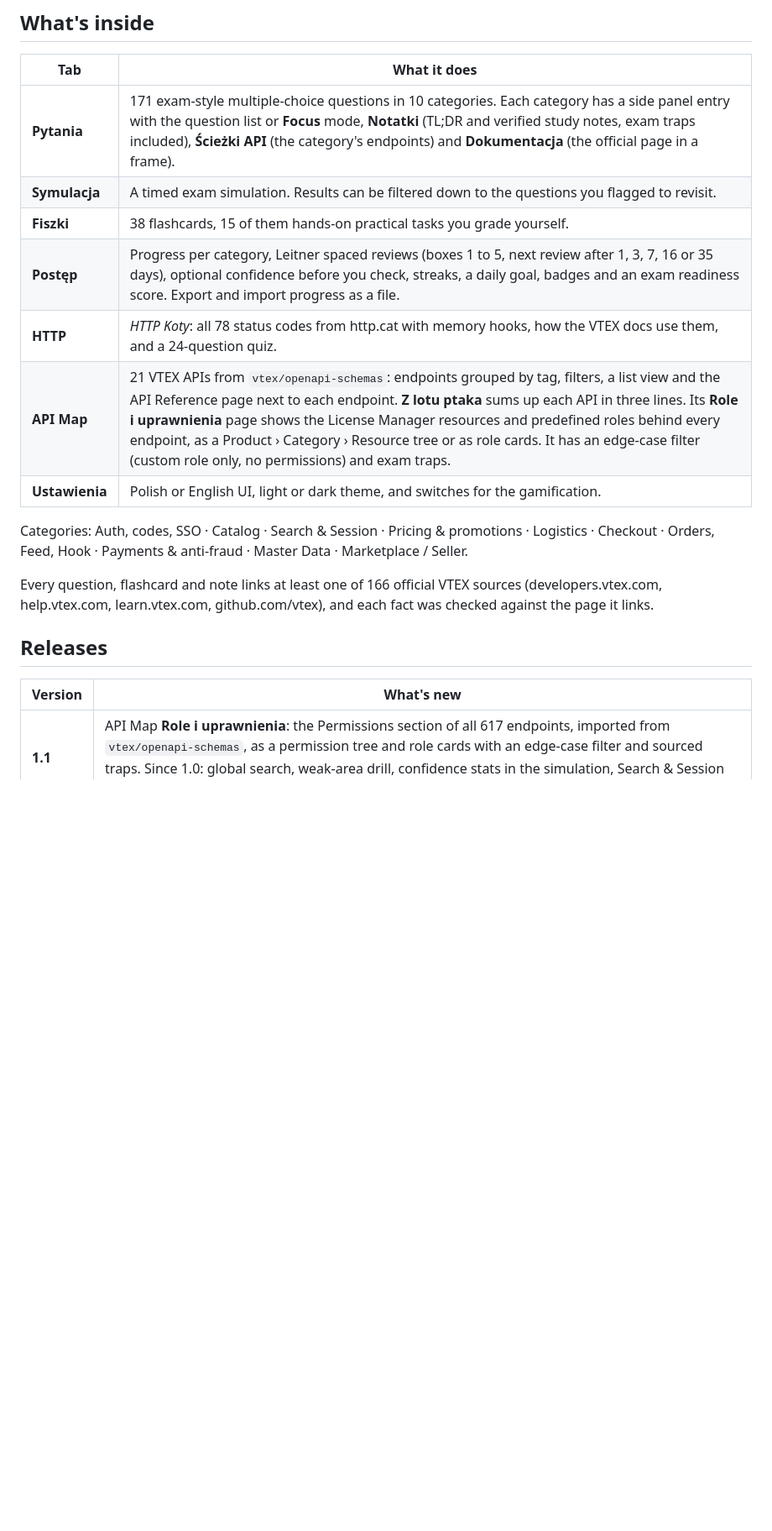
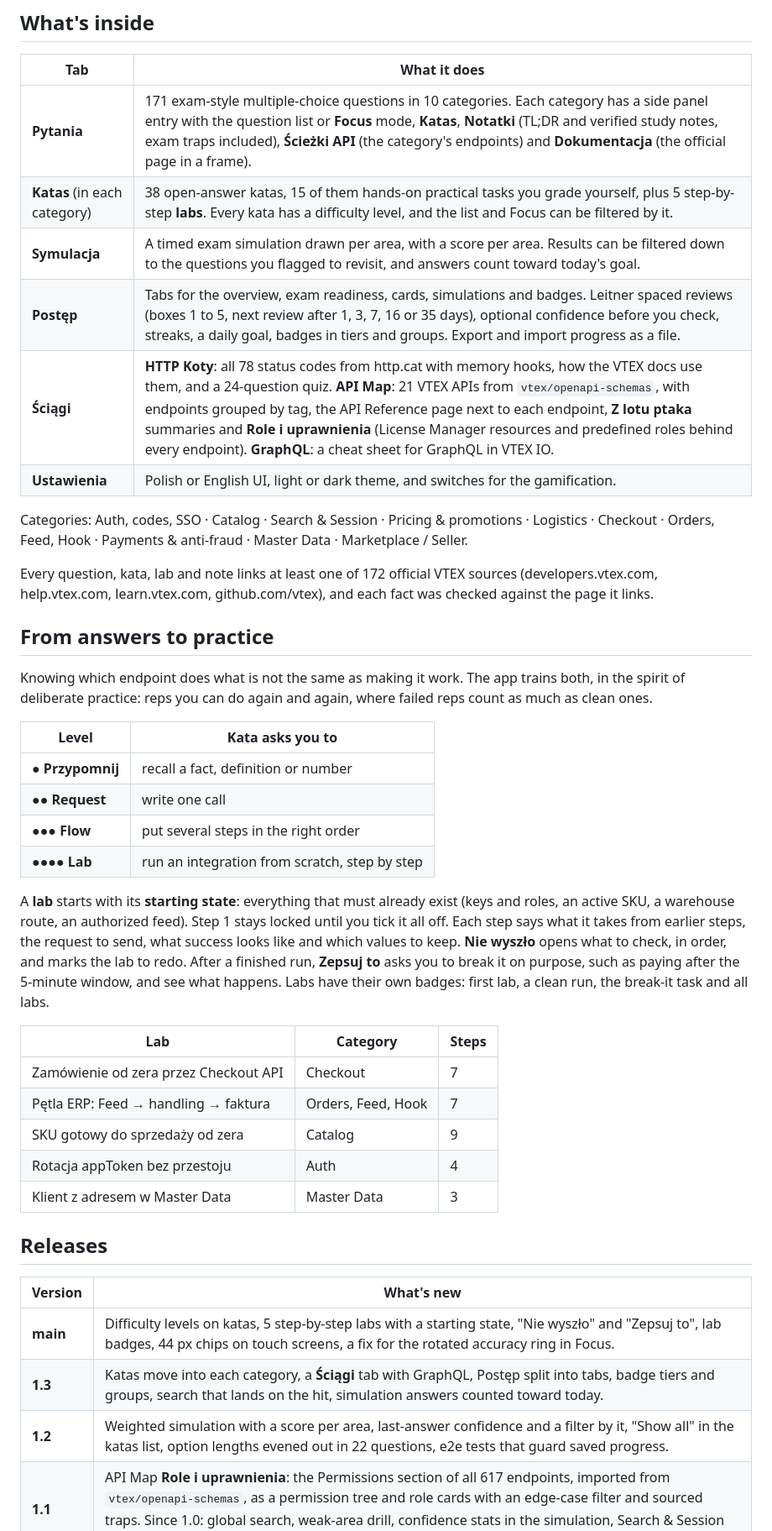
Before and after one commit to p-parafiniuk/vtex-certificate-companion, a Markdown page: README.md, the part around one of its changes. Shown at 84% size. Rendered like a GitHub page; blank space fills up the shorter version.

Commit message:
chore(readme-labs): describe katas, levels, labs and releases 1.2-1.3
Katas now live in each category (no Fiszki tab), Ściągi holds HTTP
Koty, API Map and GraphQL, and a new section explains difficulty levels
and step-by-step labs. Releases 1.2 and 1.3 and the unreleased work on
main are listed; source count 172; e2e command added.

Co-Authored-By: Claude Opus 5.5 <noreply@anthropic.com>

```diff
--- a/README.md
+++ b/README.md
@@ -10,21 +10,43 @@ A study app for VTEX certifications, starting with the **VTEX APIs badge**. It s
 ## What's inside
 | Tab | What it does |
 |---|---|
-| **Pytania** | 171 exam-style multiple-choice questions in 10 categories. Each category has a side panel entry with the question list or **Focus** mode, **Notatki** (TL;DR and verified study notes, exam traps included), **Ścieżki API** (the category's endpoints) and **Dokumentacja** (the official page in a frame). |
-| **Symulacja** | A timed exam simulation. Results can be filtered down to the questions you flagged to revisit. |
-| **Fiszki** | 38 flashcards, 15 of them hands-on practical tasks you grade yourself. |
-| **Postęp** | Progress per category, Leitner spaced reviews (boxes 1 to 5, next review after 1, 3, 7, 16 or 35 days), optional confidence before you check, streaks, a daily goal, badges and an exam readiness score. Export and import progress as a file. |
-| **HTTP** | *HTTP Koty*: all 78 status codes from http.cat with memory hooks, how the VTEX docs use them, and a 24-question quiz. |
-| **API Map** | 21 VTEX APIs from `vtex/openapi-schemas`: endpoints grouped by tag, filters, a list view and the API Reference page next to each endpoint. **Z lotu ptaka** sums up each API in three lines. Its **Role i uprawnienia** page shows the License Manager resources and predefined roles behind every endpoint, as a Product › Category › Resource tree or as role cards. It has an edge-case filter (custom role only, no permissions) and exam traps. |
+| **Pytania** | 171 exam-style multiple-choice questions in 10 categories. Each category has a side panel entry with the question list or **Focus** mode, **Katas**, **Notatki** (TL;DR and verified study notes, exam traps included), **Ścieżki API** (the category's endpoints) and **Dokumentacja** (the official page in a frame). |
+| **Katas** (in each category) | 38 open-answer katas, 15 of them hands-on practical tasks you grade yourself, plus 5 step-by-step **labs**. Every kata has a difficulty level, and the list and Focus can be filtered by it. |
+| **Symulacja** | A timed exam simulation drawn per area, with a score per area. Results can be filtered down to the questions you flagged to revisit, and answers count toward today's goal. |
+| **Postęp** | Tabs for the overview, exam readiness, cards, simulations and badges. Leitner spaced reviews (boxes 1 to 5, next review after 1, 3, 7, 16 or 35 days), optional confidence before you check, streaks, a daily goal, badges in tiers and groups. Export and import progress as a file. |
+| **Ściągi** | **HTTP Koty**: all 78 status codes from http.cat with memory hooks, how the VTEX docs use them, and a 24-question quiz. **API Map**: 21 VTEX APIs from `vtex/openapi-schemas`, with endpoints grouped by tag, the API Reference page next to each endpoint, **Z lotu ptaka** summaries and **Role i uprawnienia** (License Manager resources and predefined roles behind every endpoint). **GraphQL**: a cheat sheet for GraphQL in VTEX IO. |
 | **Ustawienia** | Polish or English UI, light or dark theme, and switches for the gamification. |
 
 Categories: Auth, codes, SSO · Catalog · Search & Session · Pricing & promotions · Logistics · Checkout · Orders, Feed, Hook · Payments & anti-fraud · Master Data · Marketplace / Seller.
 
-Every question, flashcard and note links at least one of 166 official VTEX sources (developers.vtex.com, help.vtex.com, learn.vtex.com, github.com/vtex), and each fact was checked against the page it links.
+Every question, kata, lab and note links at least one of 172 official VTEX sources (developers.vtex.com, help.vtex.com, learn.vtex.com, github.com/vtex), and each fact was checked against the page it links.
+
+## From answers to practice
+Knowing which endpoint does what is not the same as making it work. The app trains both, in the spirit of deliberate practice: reps you can do again and again, where failed reps count as much as clean ones.
+
+| Level | Kata asks you to |
+|---|---|
+| ● **Przypomnij** | recall a fact, definition or number |
+| ●● **Request** | write one call |
+| ●●● **Flow** | put several steps in the right order |
+| ●●●● **Lab** | run an integration from scratch, step by step |
+
+A **lab** starts with its **starting state**: everything that must already exist (keys and roles, an active SKU, a warehouse route, an authorized feed). Step 1 stays locked until you tick it all off. Each step says what it takes from earlier steps, the request to send, what success looks like and which values to keep. **Nie wyszło** opens what to check, in order, and marks the lab to redo. After a finished run, **Zepsuj to** asks you to break it on purpose, such as paying after the 5-minute window, and see what happens. Labs have their own badges: first lab, a clean run, the break-it task and all labs.
+
+| Lab | Category | Steps |
+|---|---|---|
+| Zamówienie od zera przez Checkout API | Checkout | 7 |
+| Pętla ERP: Feed → handling → faktura | Orders, Feed, Hook | 7 |
+| SKU gotowy do sprzedaży od zera | Catalog | 9 |
+| Rotacja appToken bez przestoju | Auth | 4 |
+| Klient z adresem w Master Data | Master Data | 3 |
 
 ## Releases
 | Version | What's new |
 |---|---|
+| **main** | Difficulty levels on katas, 5 step-by-step labs with a starting state, "Nie wyszło" and "Zepsuj to", lab badges, 44 px chips on touch screens, a fix for the rotated accuracy ring in Focus. |
+| **1.3** | Katas move into each category, a **Ściągi** tab with GraphQL, Postęp split into tabs, badge tiers and groups, search that lands on the hit, simulation answers counted toward today. |
+| **1.2** | Weighted simulation with a score per area, last-answer confidence and a filter by it, "Show all" in the katas list, option lengths evened out in 22 questions, e2e tests that guard saved progress. |
 | **1.1** | API Map **Role i uprawnienia**: the Permissions section of all 617 endpoints, imported from `vtex/openapi-schemas`, as a permission tree and role cards with an edge-case filter and sourced traps. Since 1.0: global search, weak-area drill, confidence stats in the simulation, Search & Session round 1, lazy-parsed data blocks. |
 | **1.0** | First release: questions, simulation, flashcards, progress, HTTP Koty, API Map. |
 
```
Also changed, not shown: other parts of README.md (+2 -1 lines).
